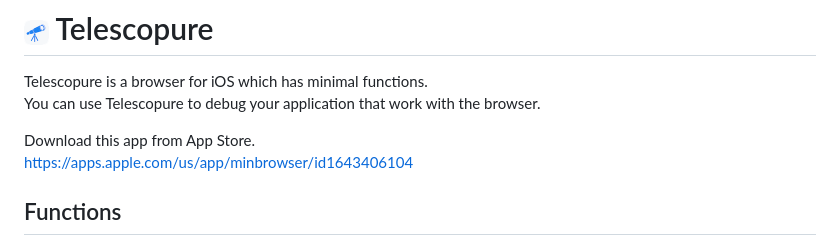
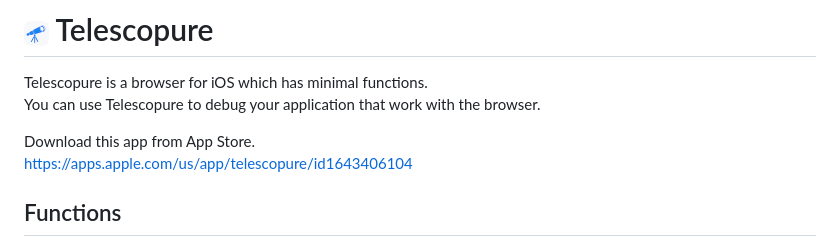
Before and after one commit to Kyome22/Telescopure, a Markdown page: README.md, the part around the change. GitHub-like rendering.

```diff
--- a/README.md
+++ b/README.md
@@ -4,7 +4,7 @@ Telescopure is a browser for iOS which has minimal functions.<br>
 You can use Telescopure to debug your application that work with the browser.
 
 Download this app from App Store.<br>
-https://apps.apple.com/us/app/minbrowser/id1643406104
+https://apps.apple.com/us/app/telescopure/id1643406104
 
 ## Functions
 
```
